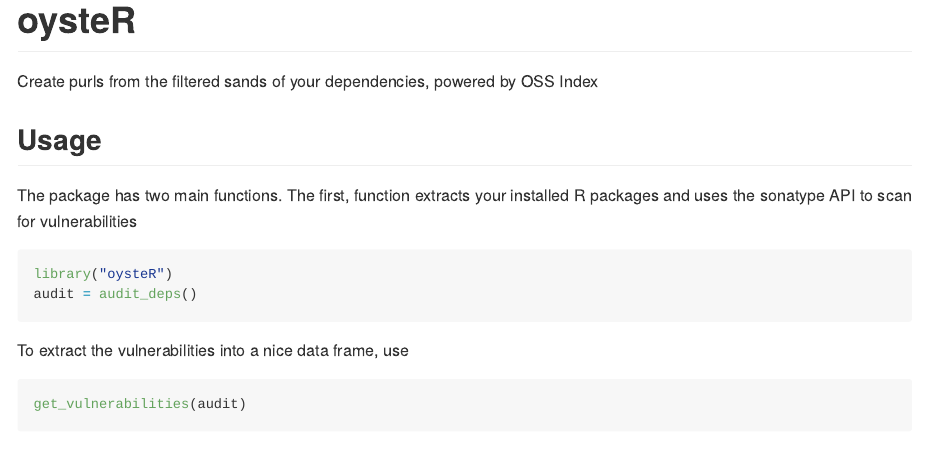
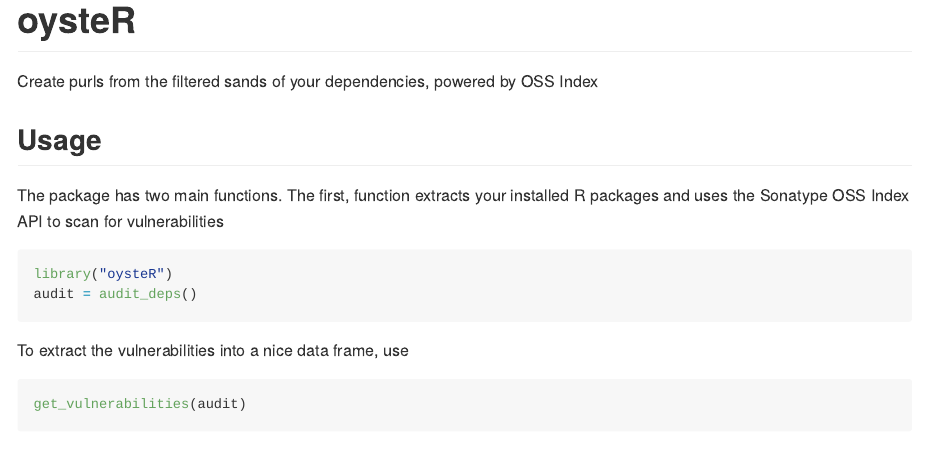
Before and after one commit to sonatype-nexus-community/oysteR, an R Markdown document (README.Rmd): the page in a window 1100 px wide, from its top. The pictures show the output file README.md that the author committed with the source, drawn offline in the style of GitHub; badge pictures from the web are left out.

Commit message:
Fix the branding

````diff
--- a/README.Rmd
+++ b/README.Rmd
@@ -22,7 +22,7 @@
 ## Usage
 
 The package has two main functions. The first, function extracts
-your installed R packages and uses the sonatype API to scan for
+your installed R packages and uses the Sonatype OSS Index API to scan for
 vulnerabilities
 
 ```{r, eval = FALSE}
````
Also changed, not shown: README.md.
